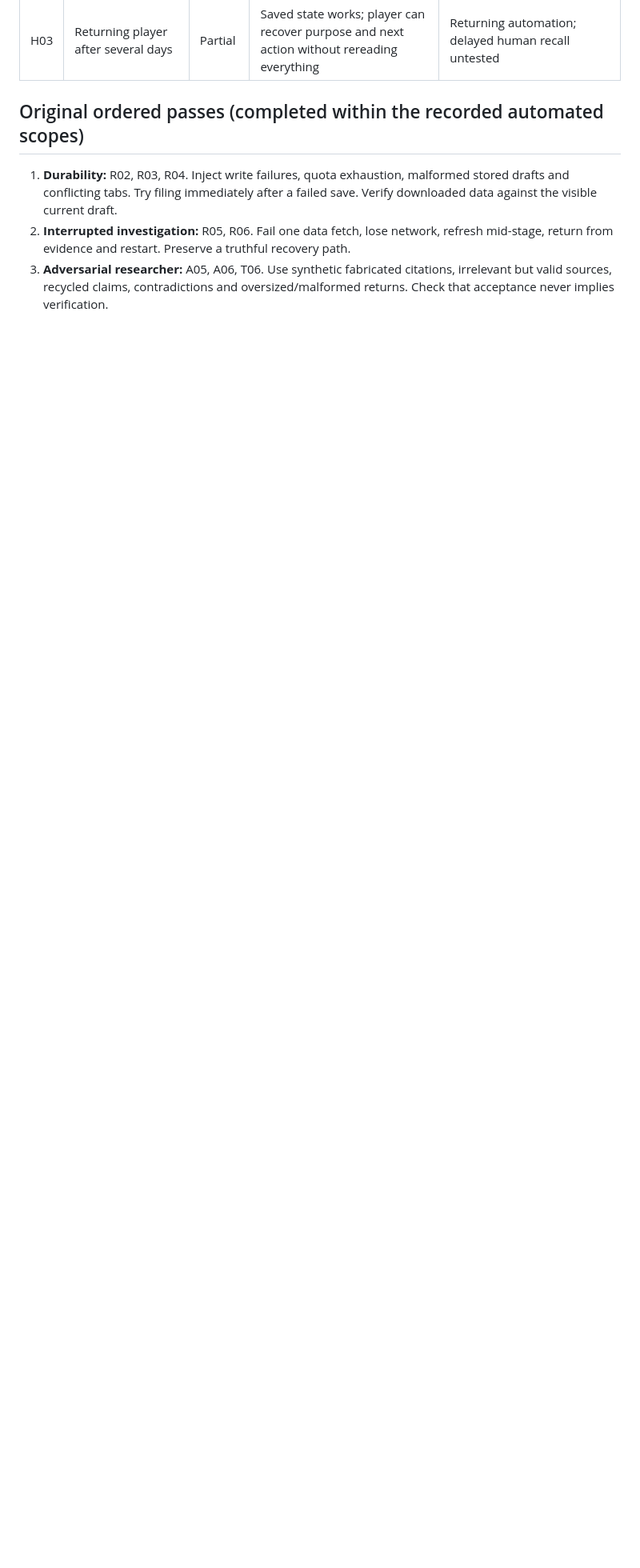
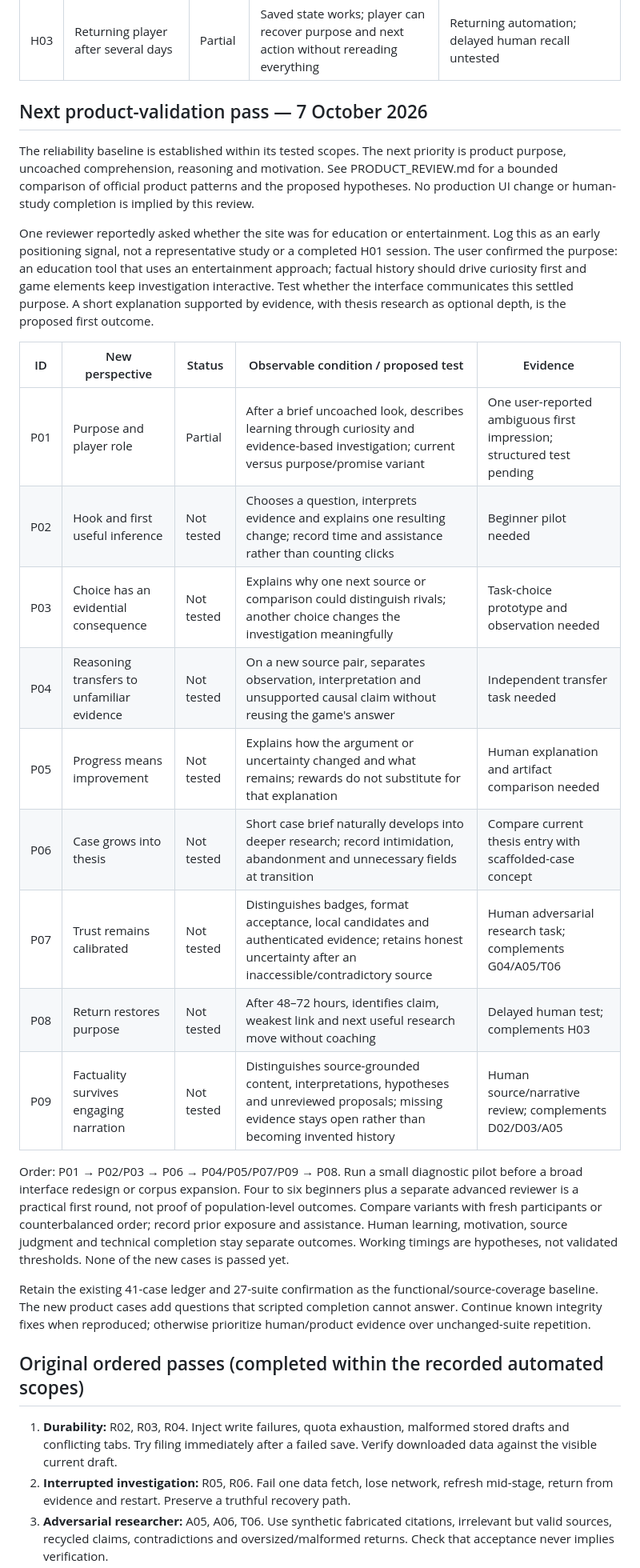
Before and after one commit to stewartdavidp-ship-it/worldthreads, a Markdown page: docs/TEST_PLAN.md, the part around one of its changes. Shown at 80% size. GitHub-like rendering; blank space fills up the shorter version.

Commit message:
Refocus product tests on curiosity-led education and factual investigation

```diff
--- a/docs/TEST_PLAN.md
+++ b/docs/TEST_PLAN.md
@@ -83,6 +83,28 @@ Stable IDs let future passes update the same case rather than accumulate disconn
 | H01 | Uncoached beginner | Not tested | Can explain their question, evidence limit and next research move; record confusion and assistance | Real participant needed |
 | H02 | Skeptical advanced historian | Not tested | Can distinguish author interpretation from graph claims and critique a filed thesis | Independent reviewer needed |
 | H03 | Returning player after several days | Partial | Saved state works; player can recover purpose and next action without rereading everything | Returning automation; delayed human recall untested |
+
+## Next product-validation pass — 7 October 2026
+
+The reliability baseline is established within its tested scopes. The next priority is product purpose, uncoached comprehension, reasoning and motivation. See PRODUCT_REVIEW.md for a bounded comparison of official product patterns and the proposed hypotheses. No production UI change or human-study completion is implied by this review.
+
+One reviewer reportedly asked whether the site was for education or entertainment. Log this as an early positioning signal, not a representative study or a completed H01 session. The user confirmed the purpose: an education tool that uses an entertainment approach; factual history should drive curiosity first and game elements keep investigation interactive. Test whether the interface communicates this settled purpose. A short explanation supported by evidence, with thesis research as optional depth, is the proposed first outcome.
+
+| ID | New perspective | Status | Observable condition / proposed test | Evidence |
+|---|---|---|---|---|
+| P01 | Purpose and player role | Partial | After a brief uncoached look, describes learning through curiosity and evidence-based investigation; current versus purpose/promise variant | One user-reported ambiguous first impression; structured test pending |
+| P02 | Hook and first useful inference | Not tested | Chooses a question, interprets evidence and explains one resulting change; record time and assistance rather than counting clicks | Beginner pilot needed |
+| P03 | Choice has an evidential consequence | Not tested | Explains why one next source or comparison could distinguish rivals; another choice changes the investigation meaningfully | Task-choice prototype and observation needed |
+| P04 | Reasoning transfers to unfamiliar evidence | Not tested | On a new source pair, separates observation, interpretation and unsupported causal claim without reusing the game's answer | Independent transfer task needed |
+| P05 | Progress means improvement | Not tested | Explains how the argument or uncertainty changed and what remains; rewards do not substitute for that explanation | Human explanation and artifact comparison needed |
+| P06 | Case grows into thesis | Not tested | Short case brief naturally develops into deeper research; record intimidation, abandonment and unnecessary fields at transition | Compare current thesis entry with scaffolded-case concept |
+| P07 | Trust remains calibrated | Not tested | Distinguishes badges, format acceptance, local candidates and authenticated evidence; retains honest uncertainty after an inaccessible/contradictory source | Human adversarial research task; complements G04/A05/T06 |
+| P08 | Return restores purpose | Not tested | After 48–72 hours, identifies claim, weakest link and next useful research move without coaching | Delayed human test; complements H03 |
+| P09 | Factuality survives engaging narration | Not tested | Distinguishes source-grounded content, interpretations, hypotheses and unreviewed proposals; missing evidence stays open rather than becoming invented history | Human source/narrative review; complements D02/D03/A05 |
+
+Order: P01 → P02/P03 → P06 → P04/P05/P07/P09 → P08. Run a small diagnostic pilot before a broad interface redesign or corpus expansion. Four to six beginners plus a separate advanced reviewer is a practical first round, not proof of population-level outcomes. Compare variants with fresh participants or counterbalanced order; record prior exposure and assistance. Human learning, motivation, source judgment and technical completion stay separate outcomes. Working timings are hypotheses, not validated thresholds. None of the new cases is passed yet.
+
+Retain the existing 41-case ledger and 27-suite confirmation as the functional/source-coverage baseline. The new product cases add questions that scripted completion cannot answer. Continue known integrity fixes when reproduced; otherwise prioritize human/product evidence over unchanged-suite repetition.
 
 ## Original ordered passes (completed within the recorded automated scopes)
 
```
Also changed, not shown: other parts of docs/TEST_PLAN.md (+1 -1 lines), docs/PRODUCT_REVIEW.md (added, +81 -0 lines).
